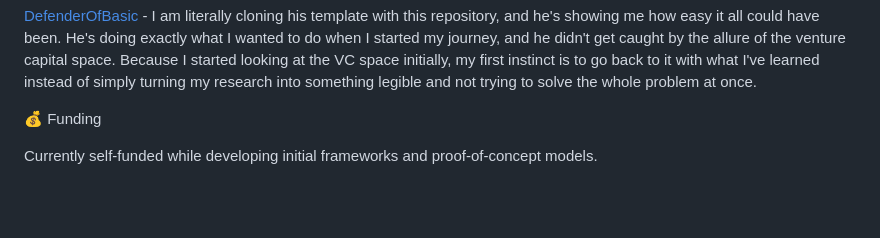
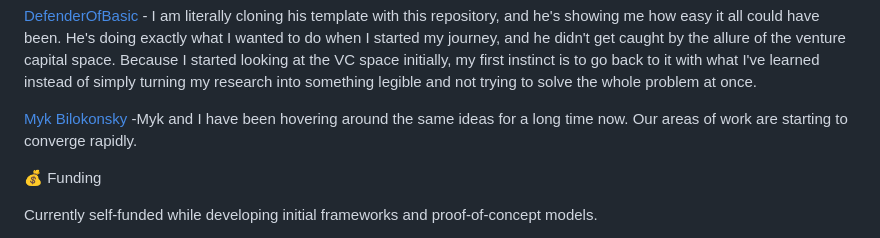
Before and after one commit to leo-guinan/PhD, a Markdown page: README.md, the part around the change. Drawn GitHub-style; blank space fills up the shorter version.

```diff
--- a/README.md
+++ b/README.md
@@ -45,6 +45,8 @@ Self-directed research with inspiration from various thought partners. My approa
 
 [DefenderOfBasic](https://github.com/DefenderOfBasic/PhD) - I am literally cloning his template with this repository, and he's showing me how easy it all could have been. He's doing exactly what I wanted to do when I started my journey, and he didn't get caught by the allure of the venture capital space. Because I started looking at the VC space initially, my first instinct is to go back to it with what I've learned instead of simply turning my research into something legible and not trying to solve the whole problem at once.
 
+[Myk Bilokonsky](https://myk.pub/) -Myk and I have been hovering around the same ideas for a long time now. Our areas of work are starting to converge rapidly.
+
 
 
 💰 Funding
```
